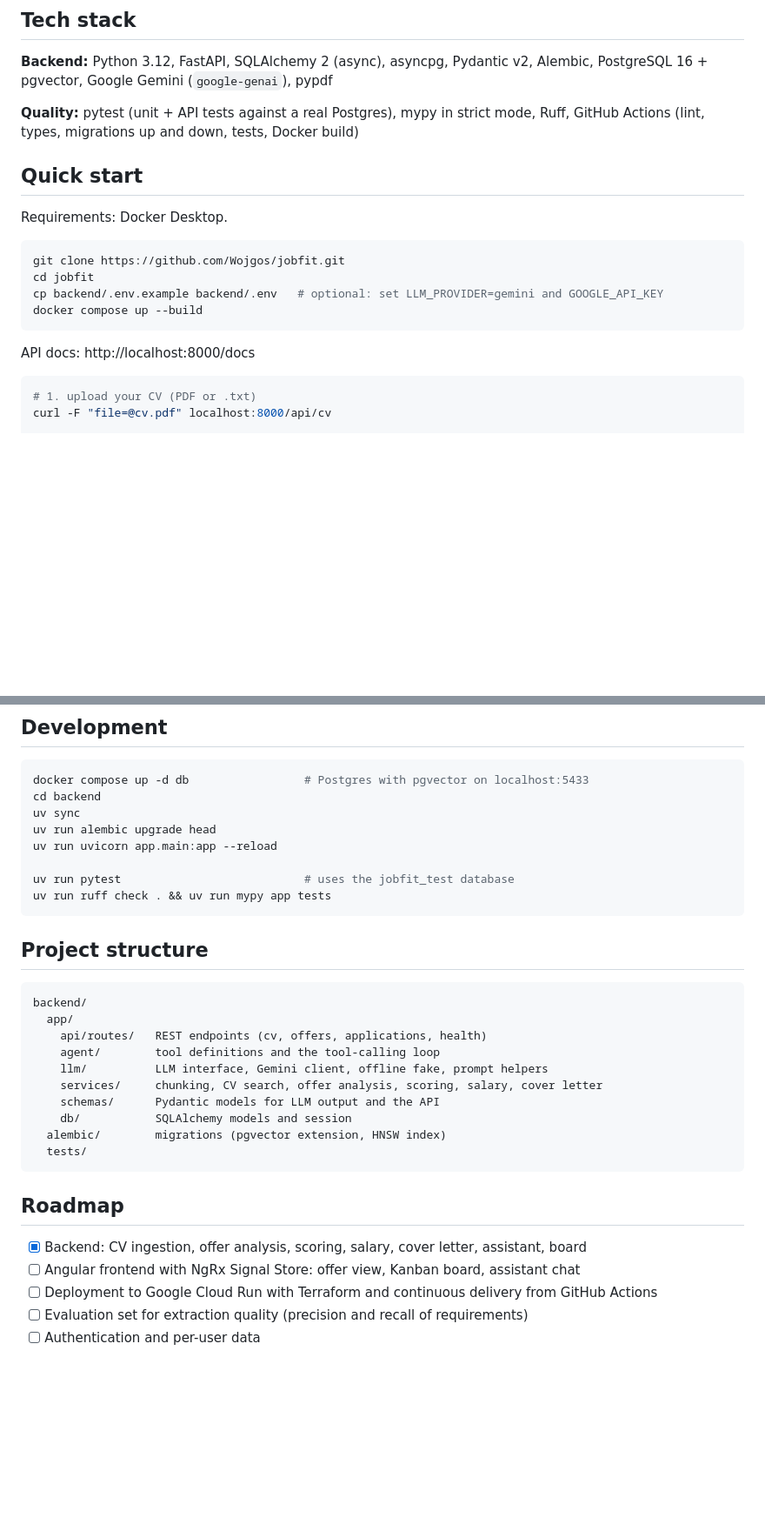
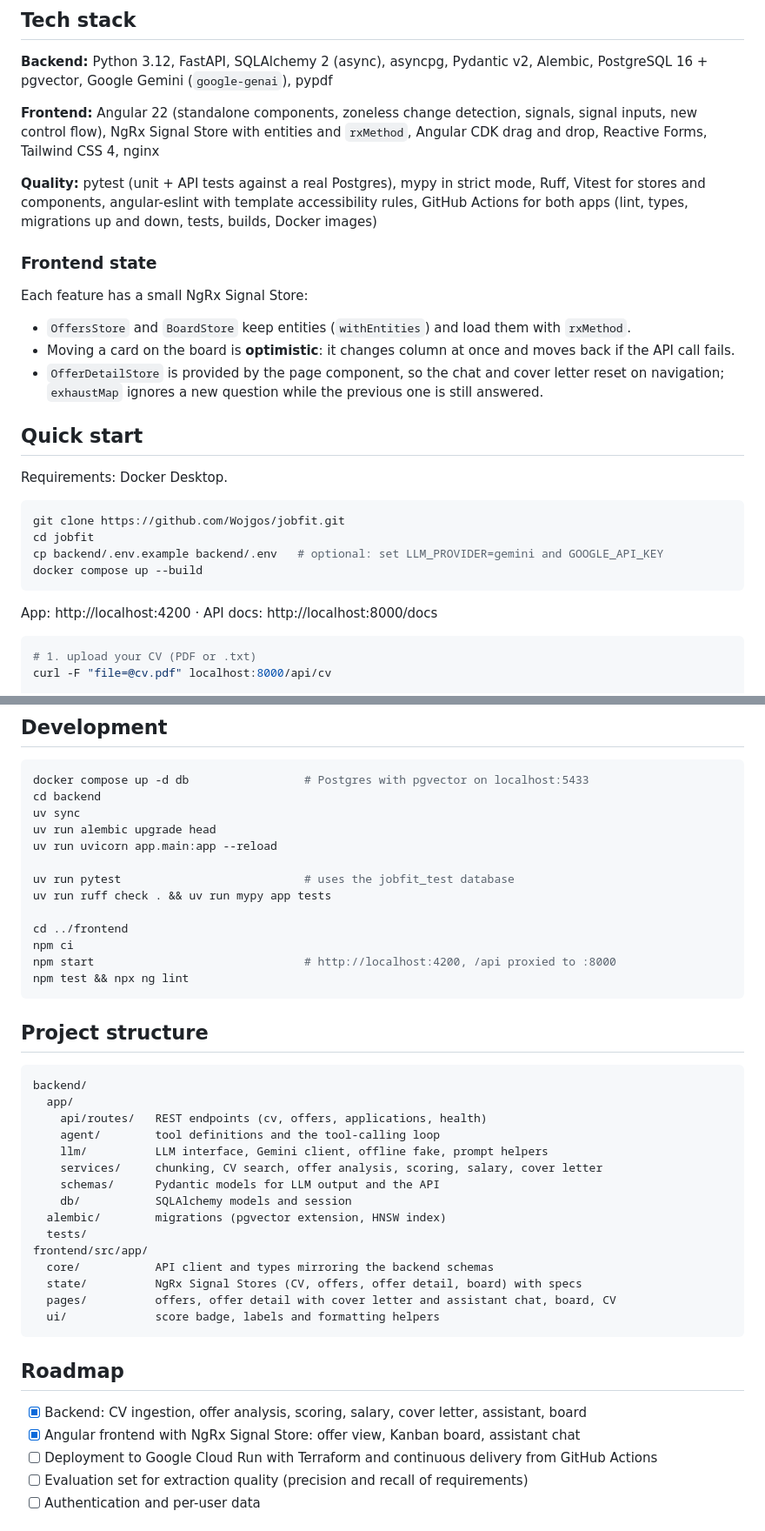
Before and after one commit to Wojgos/jobfit, a Markdown page: README.md, 2 parts joined by grey strips. Shown at 87% size. Drawn GitHub-style; blank space fills up the shorter version.

````diff
--- a/README.md
+++ b/README.md
@@ -54,8 +60,23 @@ rule-based judge. The whole flow works without network access, and the test suit
 **Backend:** Python 3.12, FastAPI, SQLAlchemy 2 (async), asyncpg, Pydantic v2, Alembic,
 PostgreSQL 16 + pgvector, Google Gemini (`google-genai`), pypdf
 
+**Frontend:** Angular 22 (standalone components, zoneless change detection, signals, signal
+inputs, new control flow), NgRx Signal Store with entities and `rxMethod`, Angular CDK drag and
+drop, Reactive Forms, Tailwind CSS 4, nginx
+
 **Quality:** pytest (unit + API tests against a real Postgres), mypy in strict mode, Ruff,
-GitHub Actions (lint, types, migrations up and down, tests, Docker build)
+Vitest for stores and components, angular-eslint with template accessibility rules,
+GitHub Actions for both apps (lint, types, migrations up and down, tests, builds, Docker images)
+
+### Frontend state
+
+Each feature has a small NgRx Signal Store:
+
+- `OffersStore` and `BoardStore` keep entities (`withEntities`) and load them with `rxMethod`.
+- Moving a card on the board is **optimistic**: it changes column at once and moves back if
+  the API call fails.
+- `OfferDetailStore` is provided by the page component, so the chat and cover letter reset on
+  navigation; `exhaustMap` ignores a new question while the previous one is still answered.
 
 ## Quick start
 
@@ -68,7 +89,7 @@ cp backend/.env.example backend/.env   # optional: set LLM_PROVIDER=gemini and G
 docker compose up --build
 ```
 
-API docs: http://localhost:8000/docs
+App: http://localhost:4200 · API docs: http://localhost:8000/docs
 
 ```bash
 # 1. upload your CV (PDF or .txt)
@@ -113,6 +134,11 @@ uv run uvicorn app.main:app --reload
 
 uv run pytest                           # uses the jobfit_test database
 uv run ruff check . && uv run mypy app tests
+
+cd ../frontend
+npm ci
+npm start                               # http://localhost:4200, /api proxied to :8000
+npm test && npx ng lint
 ```
 
 ## Project structure
@@ -128,12 +154,17 @@ backend/
     db/           SQLAlchemy models and session
   alembic/        migrations (pgvector extension, HNSW index)
   tests/
+frontend/src/app/
+  core/           API client and types mirroring the backend schemas
+  state/          NgRx Signal Stores (CV, offers, offer detail, board) with specs
+  pages/          offers, offer detail with cover letter and assistant chat, board, CV
+  ui/             score badge, labels and formatting helpers
 ```
 
 ## Roadmap
 
 - [x] Backend: CV ingestion, offer analysis, scoring, salary, cover letter, assistant, board
-- [ ] Angular frontend with NgRx Signal Store: offer view, Kanban board, assistant chat
+- [x] Angular frontend with NgRx Signal Store: offer view, Kanban board, assistant chat
 - [ ] Deployment to Google Cloud Run with Terraform and continuous delivery from GitHub Actions
 - [ ] Evaluation set for extraction quality (precision and recall of requirements)
 - [ ] Authentication and per-user data
````
Also changed, not shown: other parts of README.md (+7 -1 lines), docs/screenshots/board.png (added), docs/screenshots/offer-detail.png (added), docs/screenshots/offers.png (added).
